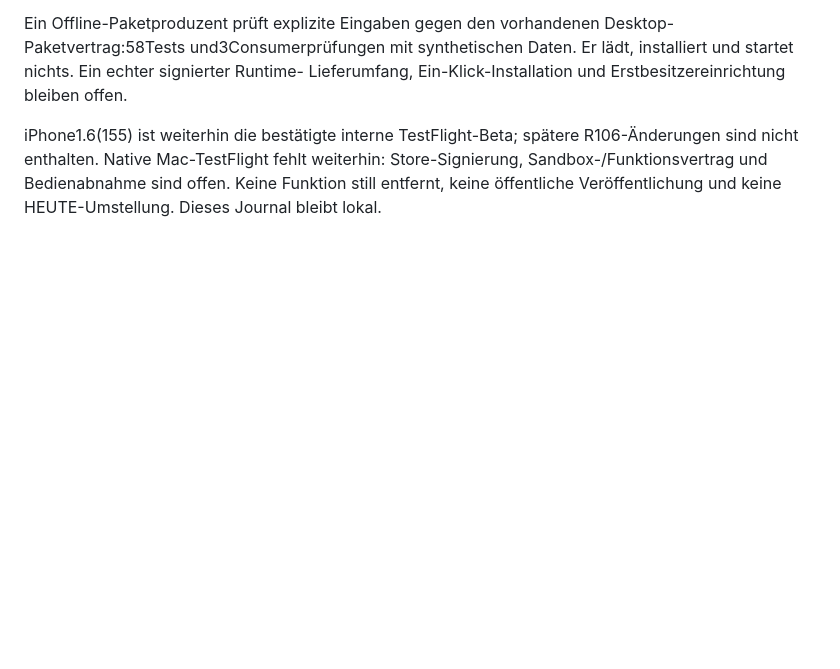
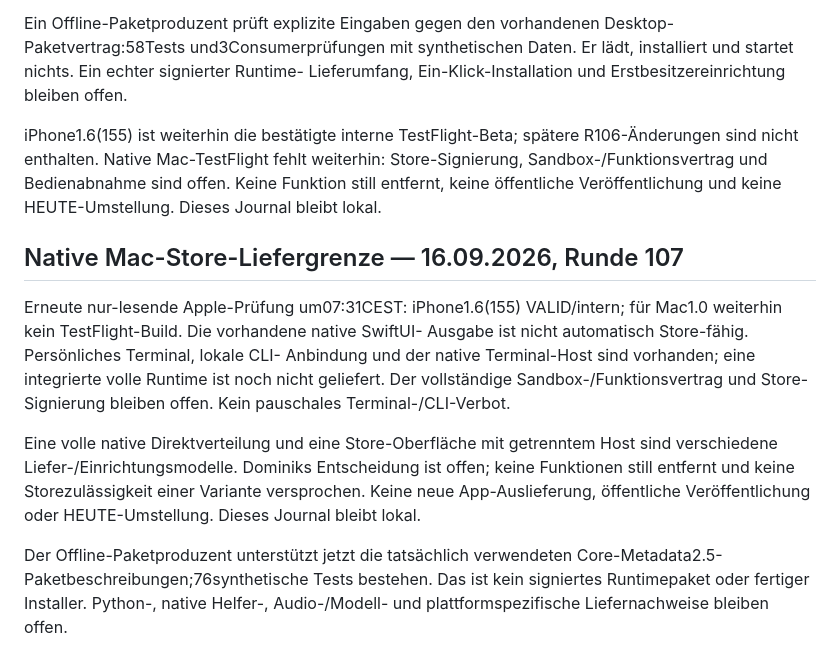
Before and after one commit to schenkei-code/hunch-website, a Markdown page: PRODUCT_TRUTH.md, the part around the change. Rendered like a GitHub page; blank space fills up the shorter version.

Commit message:
Clarify native Mac beta delivery boundary and package checks

```diff
--- a/PRODUCT_TRUTH.md
+++ b/PRODUCT_TRUTH.md
@@ -1382,3 +1382,23 @@ R106-Änderungen sind nicht enthalten. Native Mac-TestFlight fehlt weiterhin:
 Store-Signierung, Sandbox-/Funktionsvertrag und Bedienabnahme sind offen.
 Keine Funktion still entfernt, keine öffentliche Veröffentlichung und keine
 HEUTE-Umstellung. Dieses Journal bleibt lokal.
+
+## Native Mac-Store-Liefergrenze — 16.09.2026, Runde 107
+
+Erneute nur-lesende Apple-Prüfung um07:31CEST: iPhone1.6(155) VALID/intern;
+für Mac1.0 weiterhin kein TestFlight-Build. Die vorhandene native SwiftUI-
+Ausgabe ist nicht automatisch Store-fähig. Persönliches Terminal, lokale CLI-
+Anbindung und der native Terminal-Host sind vorhanden; eine integrierte volle
+Runtime ist noch nicht geliefert. Der vollständige Sandbox-/Funktionsvertrag
+und Store-Signierung bleiben offen. Kein pauschales Terminal-/CLI-Verbot.
+
+Eine volle native Direktverteilung und eine Store-Oberfläche mit getrenntem
+Host sind verschiedene Liefer-/Einrichtungsmodelle. Dominiks Entscheidung
+ist offen; keine Funktionen still entfernt und keine Storezulässigkeit einer
+Variante versprochen. Keine neue App-Auslieferung, öffentliche Veröffentlichung
+oder HEUTE-Umstellung. Dieses Journal bleibt lokal.
+
+Der Offline-Paketproduzent unterstützt jetzt die tatsächlich verwendeten
+Core-Metadata2.5-Paketbeschreibungen;76synthetische Tests bestehen. Das ist
+kein signiertes Runtimepaket oder fertiger Installer. Python-, native Helfer-,
+Audio-/Modell- und plattformspezifische Liefernachweise bleiben offen.
```
